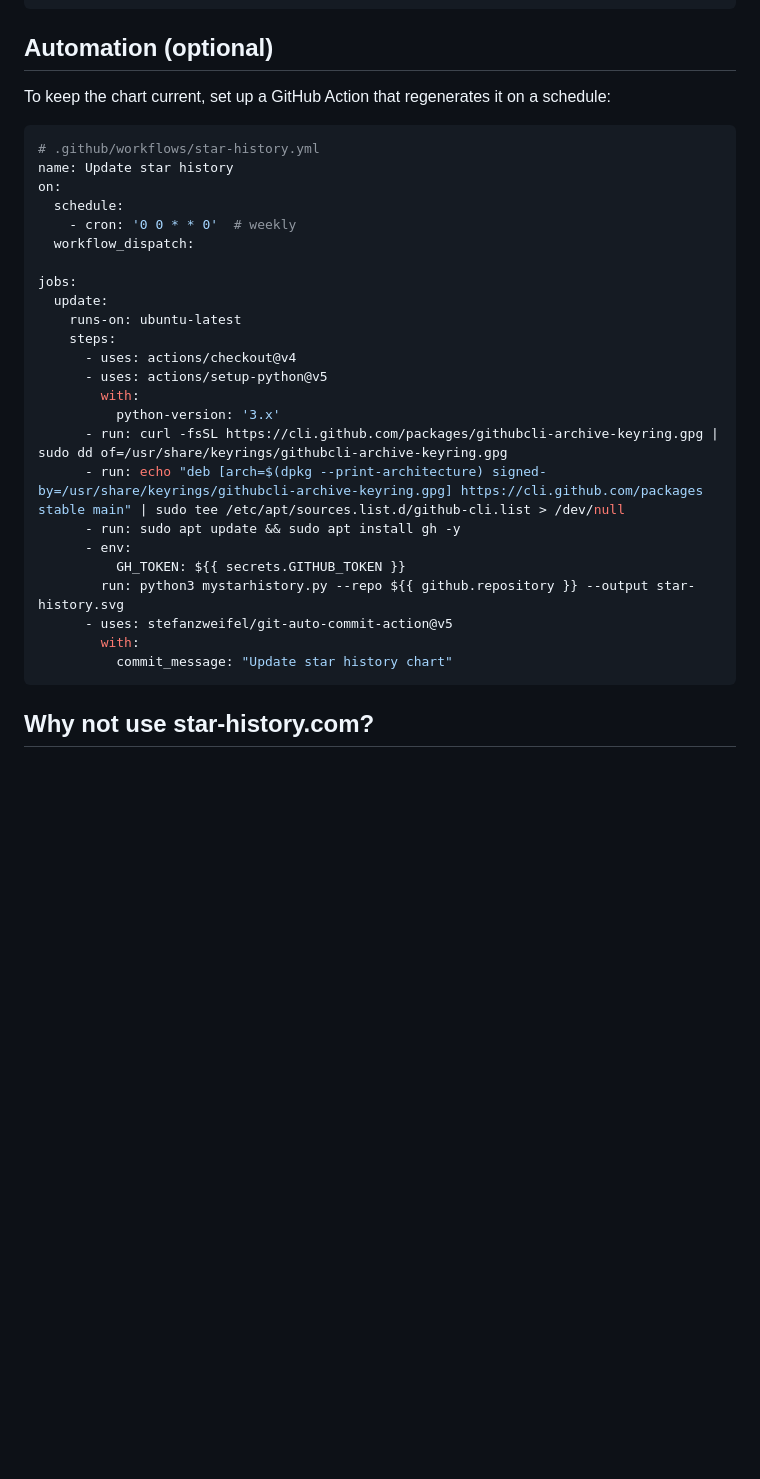
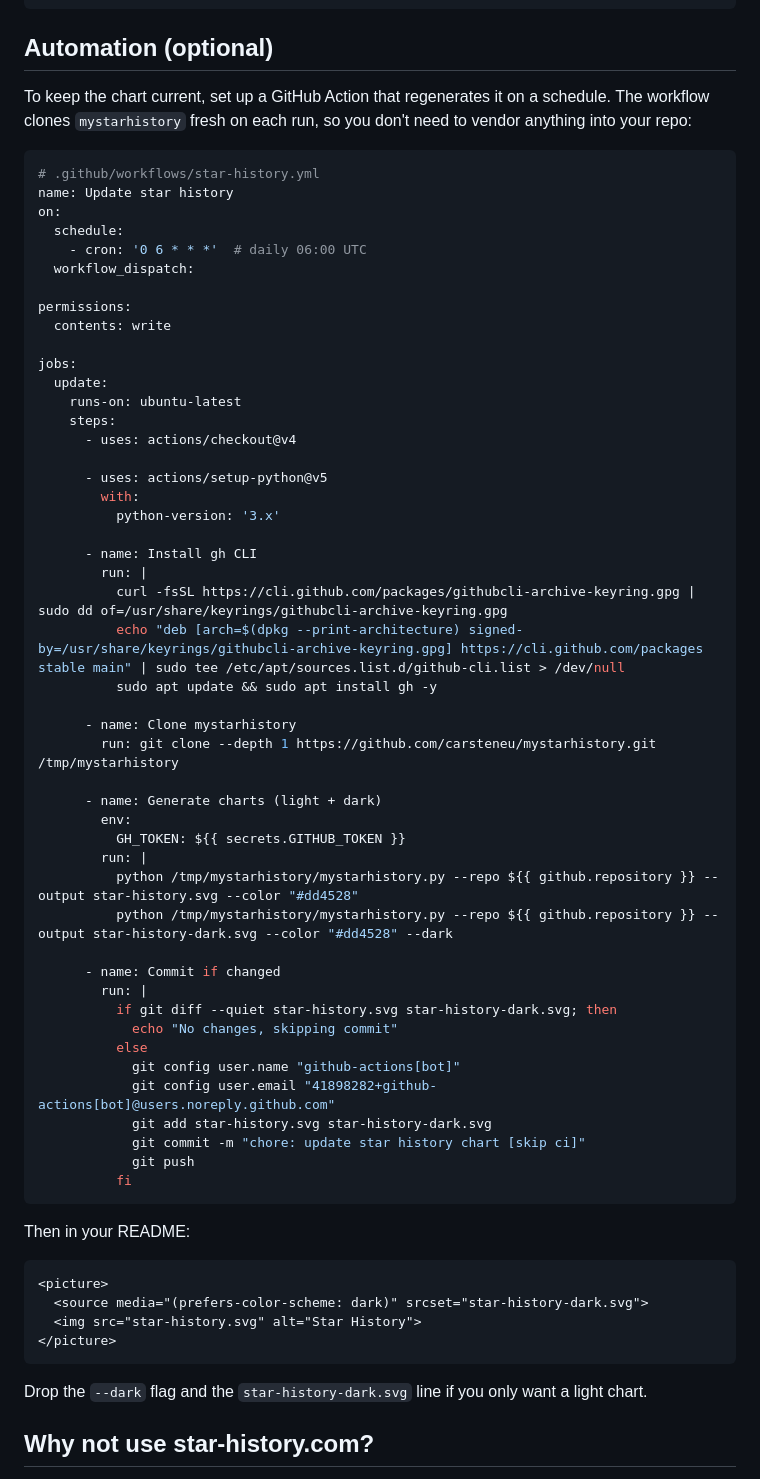
Before and after one commit to carsteneu/mystarhistory, a Markdown page: README.md, the part around the change. Drawn GitHub-style; blank space fills up the shorter version.

Commit message:
README: generic Action example that clones mystarhistory dynamically
No vendoring needed — the workflow clones the tool fresh on each run,
so updates propagate automatically.

````diff
--- a/README.md
+++ b/README.md
@@ -99,34 +99,68 @@ Or as HTML for sizing control:
 
 ## Automation (optional)
 
-To keep the chart current, set up a GitHub Action that regenerates it on a schedule:
+To keep the chart current, set up a GitHub Action that regenerates it on a schedule. The workflow clones `mystarhistory` fresh on each run, so you don't need to vendor anything into your repo:
 
 ```yaml
 # .github/workflows/star-history.yml
 name: Update star history
 on:
   schedule:
-    - cron: '0 0 * * 0'  # weekly
+    - cron: '0 6 * * *'  # daily 06:00 UTC
   workflow_dispatch:
+
+permissions:
+  contents: write
 
 jobs:
   update:
     runs-on: ubuntu-latest
     steps:
       - uses: actions/checkout@v4
+
       - uses: actions/setup-python@v5
         with:
           python-version: '3.x'
-      - run: curl -fsSL https://cli.github.com/packages/githubcli-archive-keyring.gpg | sudo dd of=/usr/share/keyrings/githubcli-archive-keyring.gpg
-      - run: echo "deb [arch=$(dpkg --print-architecture) signed-by=/usr/share/keyrings/githubcli-archive-keyring.gpg] https://cli.github.com/packages stable main" | sudo tee /etc/apt/sources.list.d/github-cli.list > /dev/null
-      - run: sudo apt update && sudo apt install gh -y
-      - env:
+
+      - name: Install gh CLI
+        run: |
+          curl -fsSL https://cli.github.com/packages/githubcli-archive-keyring.gpg | sudo dd of=/usr/share/keyrings/githubcli-archive-keyring.gpg
+          echo "deb [arch=$(dpkg --print-architecture) signed-by=/usr/share/keyrings/githubcli-archive-keyring.gpg] https://cli.github.com/packages stable main" | sudo tee /etc/apt/sources.list.d/github-cli.list > /dev/null
+          sudo apt update && sudo apt install gh -y
+
+      - name: Clone mystarhistory
+        run: git clone --depth 1 https://github.com/carsteneu/mystarhistory.git /tmp/mystarhistory
+
+      - name: Generate charts (light + dark)
+        env:
           GH_TOKEN: ${{ secrets.GITHUB_TOKEN }}
-        run: python3 mystarhistory.py --repo ${{ github.repository }} --output star-history.svg
-      - uses: stefanzweifel/git-auto-commit-action@v5
-        with:
-          commit_message: "Update star history chart"
+        run: |
+          python /tmp/mystarhistory/mystarhistory.py --repo ${{ github.repository }} --output star-history.svg --color "#dd4528"
+          python /tmp/mystarhistory/mystarhistory.py --repo ${{ github.repository }} --output star-history-dark.svg --color "#dd4528" --dark
+
+      - name: Commit if changed
+        run: |
+          if git diff --quiet star-history.svg star-history-dark.svg; then
+            echo "No changes, skipping commit"
+          else
+            git config user.name "github-actions[bot]"
+            git config user.email "41898282+github-actions[bot]@users.noreply.github.com"
+            git add star-history.svg star-history-dark.svg
+            git commit -m "chore: update star history chart [skip ci]"
+            git push
+          fi
 ```
+
+Then in your README:
+
+```html
+<picture>
+  <source media="(prefers-color-scheme: dark)" srcset="star-history-dark.svg">
+  <img src="star-history.svg" alt="Star History">
+</picture>
+```
+
+Drop the `--dark` flag and the `star-history-dark.svg` line if you only want a light chart.
 
 ## Why not use star-history.com?
 
````
